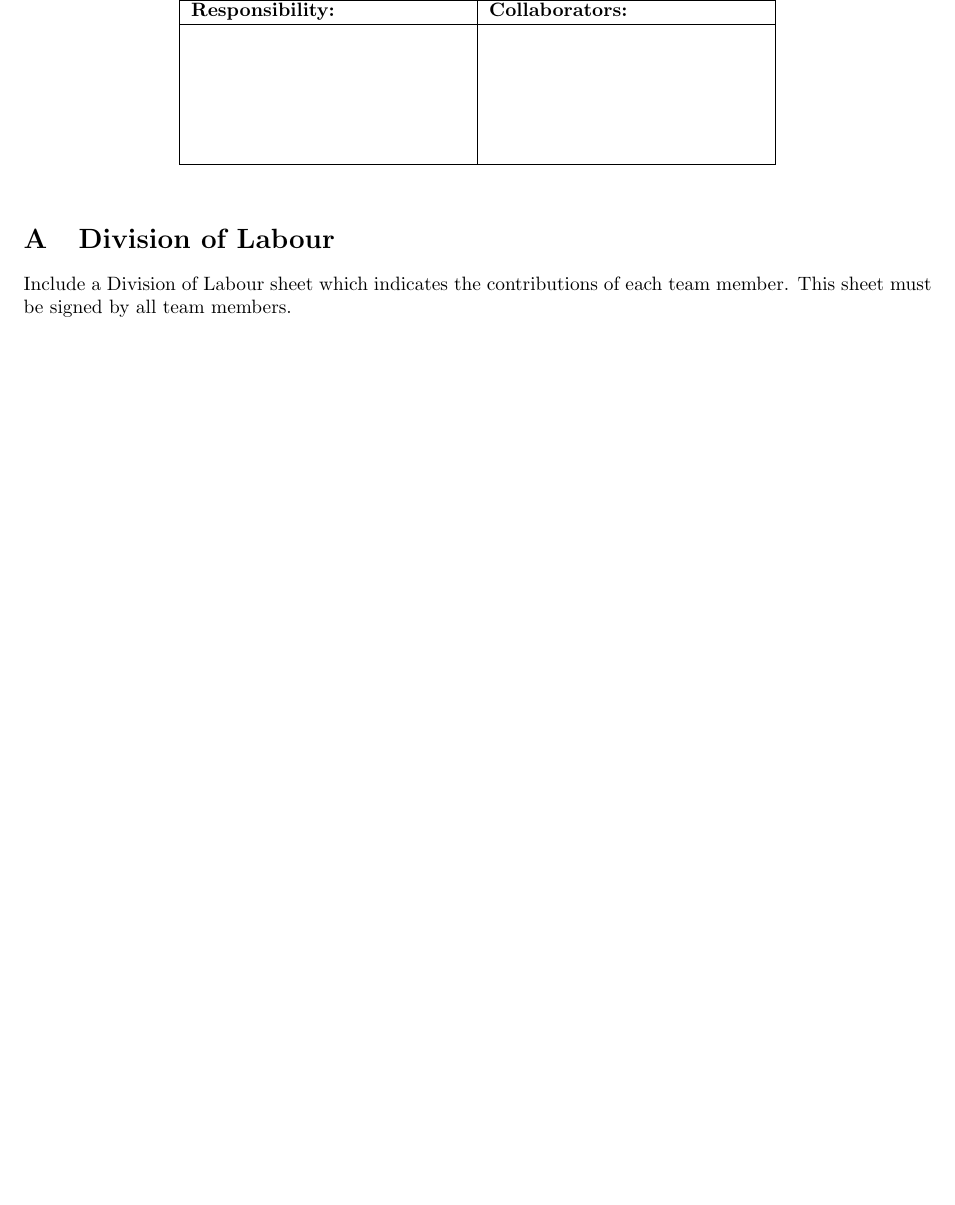
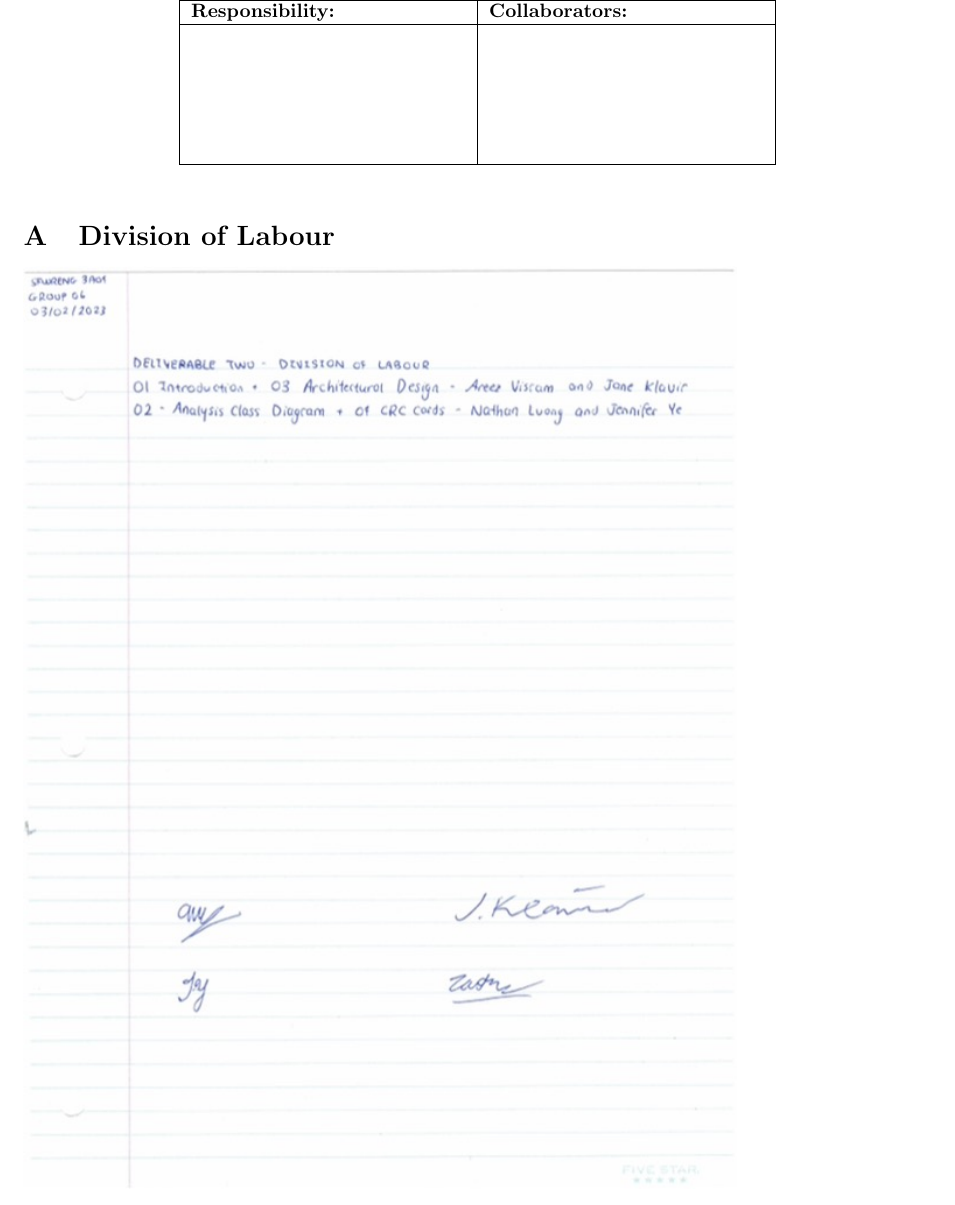
Before and after one commit to nathan20021/3A04-Project, a LaTeX document (Deliverable2/SE3A04_D2_Template.tex): part of page 5 of 5, cut so that both start at the same text. Compiled offline with pdfLaTeX.

Commit message:
Added division of labour

```diff
--- a/Deliverable2/SE3A04_D2_Template.tex
+++ b/Deliverable2/SE3A04_D2_Template.tex
@@ -210,7 +210,7 @@ This section should contain all of your CRC cards.
 \section{Division of Labour}
 \label{sec:division_of_labour}
 % Begin Section
-Include a Division of Labour sheet which indicates the contributions of each team member. This sheet must be signed by all team members.
+\includegraphics[scale = 0.6]{Graphics/DivisionOfLabour.jpg}
 % End Section
 
 
```
Also changed, not shown: Deliverable2/Graphics/DivisionOfLabour.jpg (added), Deliverable2/SE3A04_D2_Template.pdf, 1 other file.
